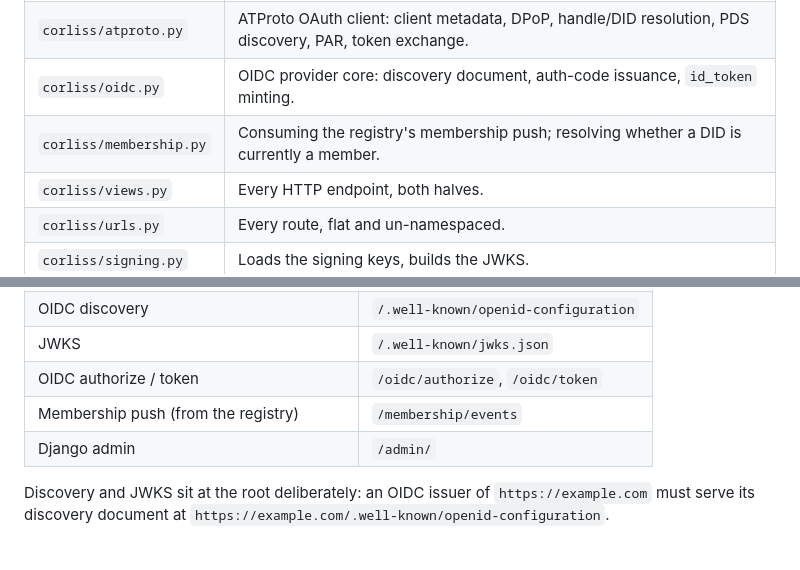
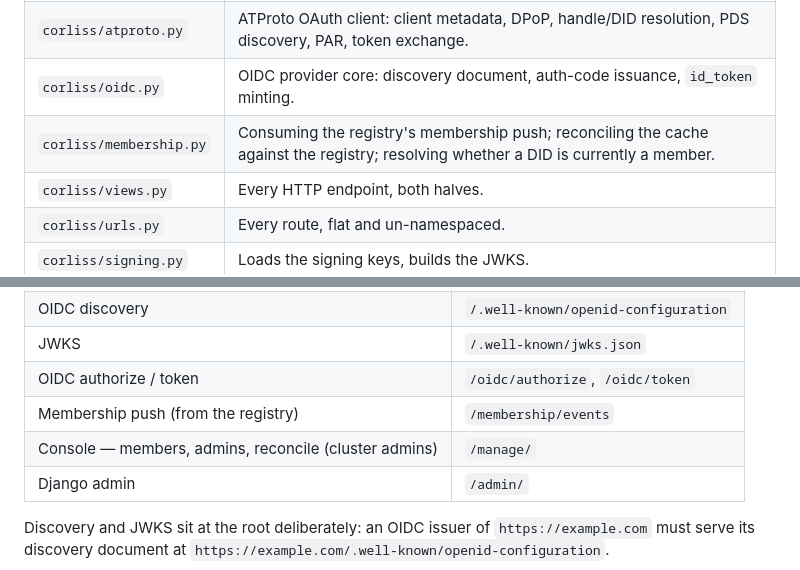
Before and after one commit to Z-Space-Society/Corliss, a Markdown page: README.md, 2 parts joined by grey strips. GitHub-like rendering.

```diff
--- a/README.md
+++ b/README.md
@@ -29,7 +29,7 @@ only by being genuinely standalone.
 | `corliss/models.py` | `User` (DID-keyed), `AtprotoToken` (server-side PDS tokens + DPoP key), `OidcAuthCode`, `MembershipCache`. |
 | `corliss/atproto.py` | ATProto OAuth client: client metadata, DPoP, handle/DID resolution, PDS discovery, PAR, token exchange. |
 | `corliss/oidc.py` | OIDC provider core: discovery document, auth-code issuance, `id_token` minting. |
-| `corliss/membership.py` | Consuming the registry's membership push; resolving whether a DID is currently a member. |
+| `corliss/membership.py` | Consuming the registry's membership push; reconciling the cache against the registry; resolving whether a DID is currently a member. |
 | `corliss/views.py` | Every HTTP endpoint, both halves. |
 | `corliss/urls.py` | Every route, flat and un-namespaced. |
 | `corliss/signing.py` | Loads the signing keys, builds the JWKS. |
@@ -250,6 +250,7 @@ manage.py ensure_admin                   # idempotent break-glass local admin;
 | JWKS | `/.well-known/jwks.json` |
 | OIDC authorize / token | `/oidc/authorize`, `/oidc/token` |
 | Membership push (from the registry) | `/membership/events` |
+| Console — members, admins, reconcile (cluster admins) | `/manage/` |
 | Django admin | `/admin/` |
 
 Discovery and JWKS sit at the root deliberately: an OIDC issuer of
```
Also changed, not shown: other parts of README.md (+87 -0 lines).
